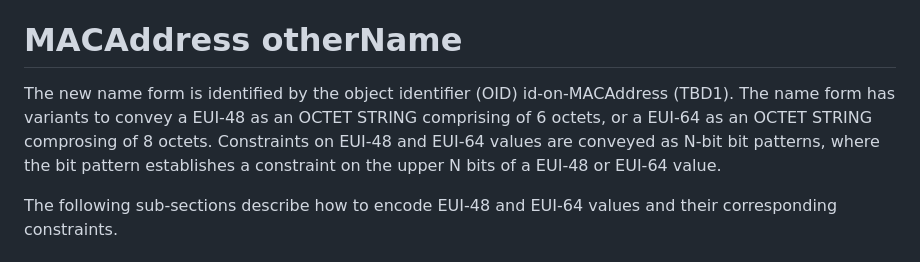
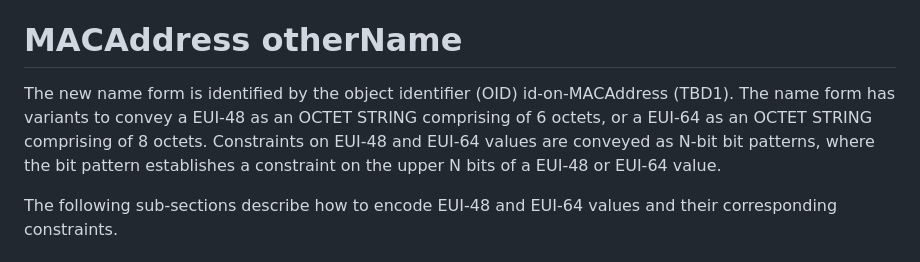
Before and after one commit to CBonnell/draft-housley-lamps-macaddress-on, a Markdown page: draft-housley-lamps-macaddress-on.md, the part around the change. GitHub-like rendering.

Commit message:
Fix bad spelling "comprosing"

```diff
--- a/draft-housley-lamps-macaddress-on.md
+++ b/draft-housley-lamps-macaddress-on.md
@@ -108,7 +108,7 @@ This document defines a new otherName form "MACAddress". The name form carries e
 
 # MACAddress otherName
 
-The new name form is identified by the object identifier (OID) id‑on‑MACAddress (TBD1). The name form has variants to convey a EUI-48 as an OCTET STRING comprising of 6 octets, or a EUI-64 as an OCTET STRING comprosing of 8 octets. Constraints on EUI-48 and EUI-64 values are conveyed as N-bit bit patterns, where the bit pattern establishes a constraint on the upper N bits of a EUI-48 or EUI-64 value.
+The new name form is identified by the object identifier (OID) id‑on‑MACAddress (TBD1). The name form has variants to convey a EUI-48 as an OCTET STRING comprising of 6 octets, or a EUI-64 as an OCTET STRING comprising of 8 octets. Constraints on EUI-48 and EUI-64 values are conveyed as N-bit bit patterns, where the bit pattern establishes a constraint on the upper N bits of a EUI-48 or EUI-64 value.
 
 The following sub-sections describe how to encode EUI-48 and EUI-64 values and their corresponding constraints.
 
```
